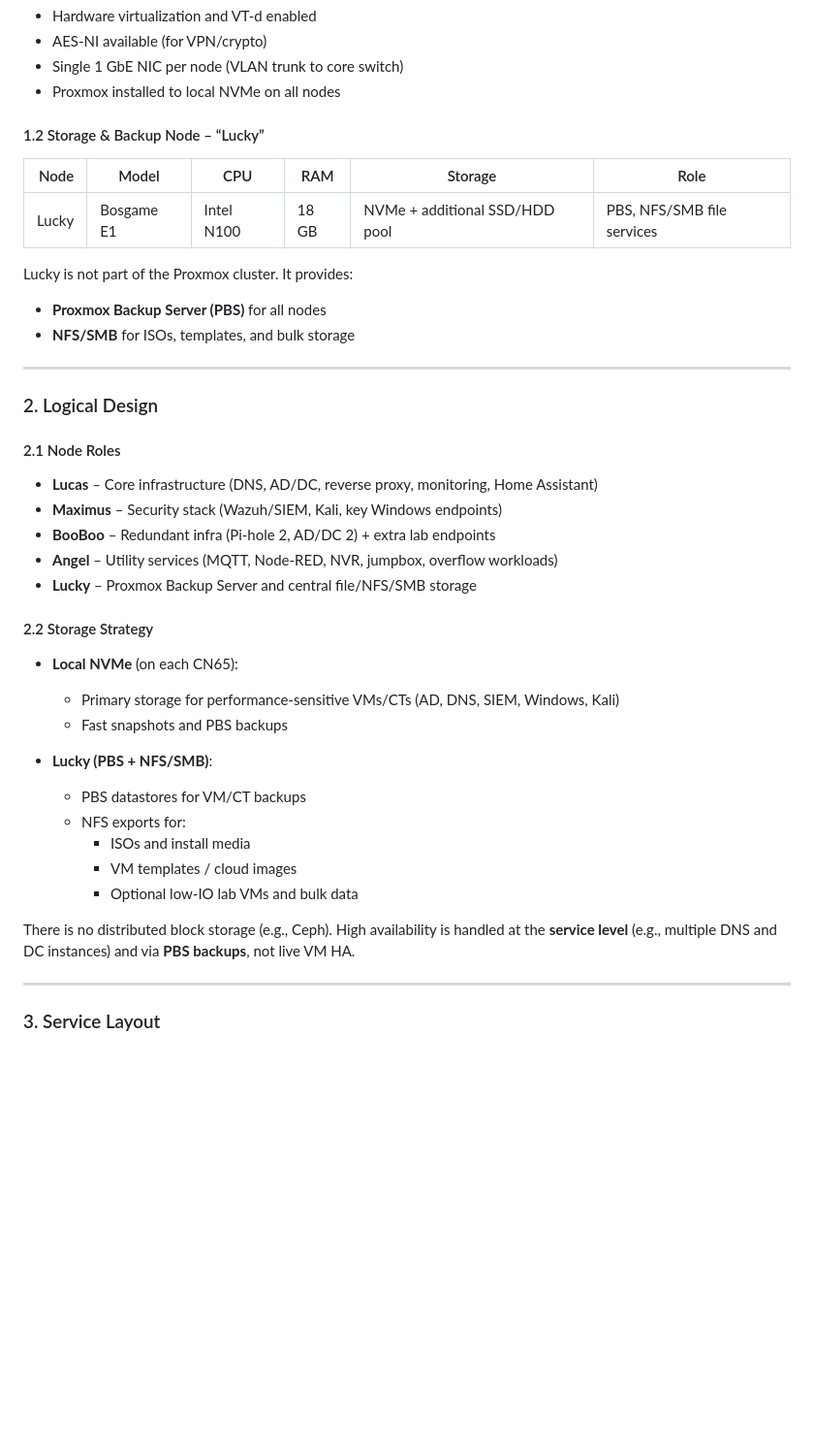
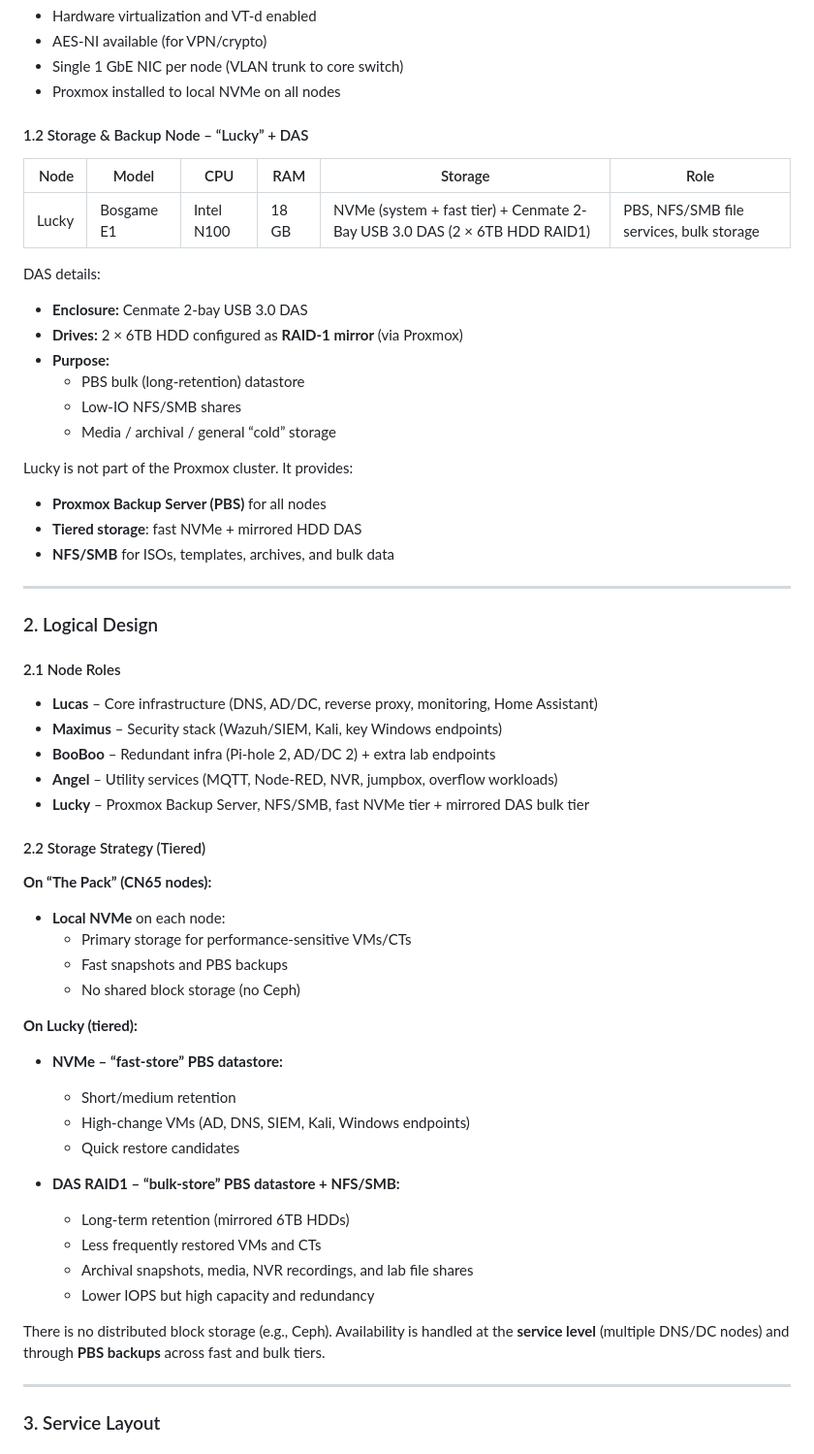
Before and after one commit to J-DeMarzo/J-DeMarzo, a Markdown page: README.md, the part around one of its changes. Shown at 97% size. Drawn GitHub-style; blank space fills up the shorter version.

```diff
--- a/README.md
+++ b/README.md
@@ -97,16 +97,26 @@ Common characteristics:
 - Single 1 GbE NIC per node (VLAN trunk to core switch)
 - Proxmox installed to local NVMe on all nodes
 
-#### 1.2 Storage & Backup Node – “Lucky”
+#### 1.2 Storage & Backup Node – “Lucky” + DAS
 
-| Node  | Model       | CPU     | RAM  | Storage                        | Role                          |
-|------:|-------------|---------|------|--------------------------------|-------------------------------|
-| Lucky | Bosgame E1  | Intel N100 | 18 GB | NVMe + additional SSD/HDD pool | PBS, NFS/SMB file services    |
+| Node  | Model       | CPU       | RAM   | Storage                                                                 | Role                                       |
+|------:|-------------|-----------|-------|-------------------------------------------------------------------------|--------------------------------------------|
+| Lucky | Bosgame E1  | Intel N100| 18 GB | NVMe (system + fast tier) + Cenmate 2-Bay USB 3.0 DAS (2 × 6TB HDD RAID1) | PBS, NFS/SMB file services, bulk storage   |
+
+DAS details:
+
+- **Enclosure:** Cenmate 2-bay USB 3.0 DAS
+- **Drives:** 2 × 6TB HDD configured as **RAID-1 mirror** (via Proxmox)
+- **Purpose:**
+  - PBS bulk (long-retention) datastore
+  - Low-IO NFS/SMB shares
+  - Media / archival / general “cold” storage
 
 Lucky is not part of the Proxmox cluster. It provides:
 
 - **Proxmox Backup Server (PBS)** for all nodes
-- **NFS/SMB** for ISOs, templates, and bulk storage
+- **Tiered storage**: fast NVMe + mirrored HDD DAS
+- **NFS/SMB** for ISOs, templates, archives, and bulk data
 
 ---
 
@@ -118,22 +128,31 @@ Lucky is not part of the Proxmox cluster. It provides:
 - **Maximus** – Security stack (Wazuh/SIEM, Kali, key Windows endpoints)
 - **BooBoo** – Redundant infra (Pi-hole 2, AD/DC 2) + extra lab endpoints
 - **Angel** – Utility services (MQTT, Node-RED, NVR, jumpbox, overflow workloads)
-- **Lucky** – Proxmox Backup Server and central file/NFS/SMB storage
+- **Lucky** – Proxmox Backup Server, NFS/SMB, fast NVMe tier + mirrored DAS bulk tier
 
-#### 2.2 Storage Strategy
+#### 2.2 Storage Strategy (Tiered)
 
-- **Local NVMe** (on each CN65):
-  - Primary storage for performance-sensitive VMs/CTs (AD, DNS, SIEM, Windows, Kali)
+**On “The Pack” (CN65 nodes):**
+
+- **Local NVMe** on each node:
+  - Primary storage for performance-sensitive VMs/CTs
   - Fast snapshots and PBS backups
+  - No shared block storage (no Ceph)
 
-- **Lucky (PBS + NFS/SMB)**:
-  - PBS datastores for VM/CT backups
-  - NFS exports for:
-    - ISOs and install media
-    - VM templates / cloud images
-    - Optional low-IO lab VMs and bulk data
+**On Lucky (tiered):**
 
-There is no distributed block storage (e.g., Ceph). High availability is handled at the **service level** (e.g., multiple DNS and DC instances) and via **PBS backups**, not live VM HA.
+- **NVMe – “fast-store” PBS datastore:**
+  - Short/medium retention
+  - High-change VMs (AD, DNS, SIEM, Kali, Windows endpoints)
+  - Quick restore candidates
+
+- **DAS RAID1 – “bulk-store” PBS datastore + NFS/SMB:**
+  - Long-term retention (mirrored 6TB HDDs)
+  - Less frequently restored VMs and CTs
+  - Archival snapshots, media, NVR recordings, and lab file shares
+  - Lower IOPS but high capacity and redundancy
+
+There is no distributed block storage (e.g., Ceph). Availability is handled at the **service level** (multiple DNS/DC nodes) and through **PBS backups** across fast and bulk tiers.
 
 ---
 
```
Also changed, not shown: other parts of README.md (+72 -52 lines).
